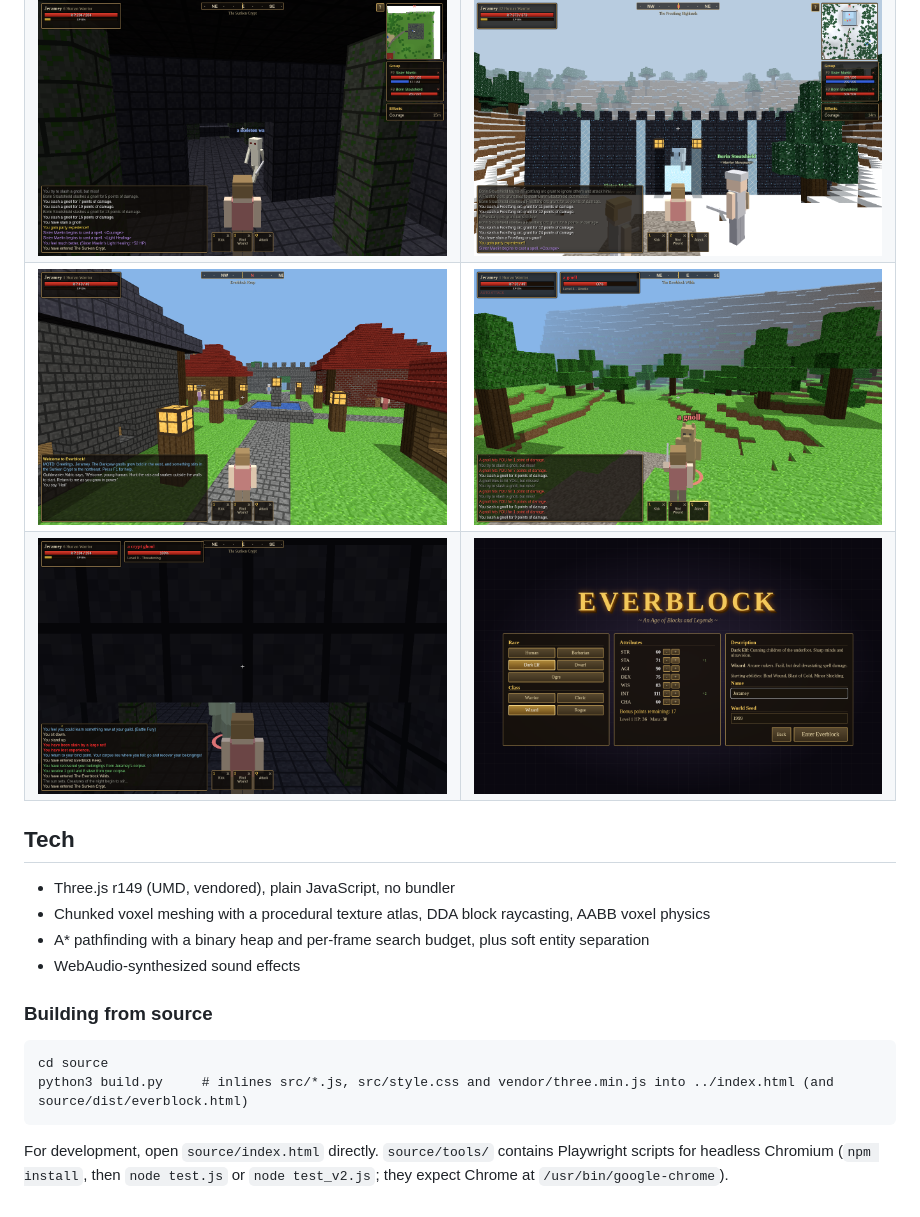
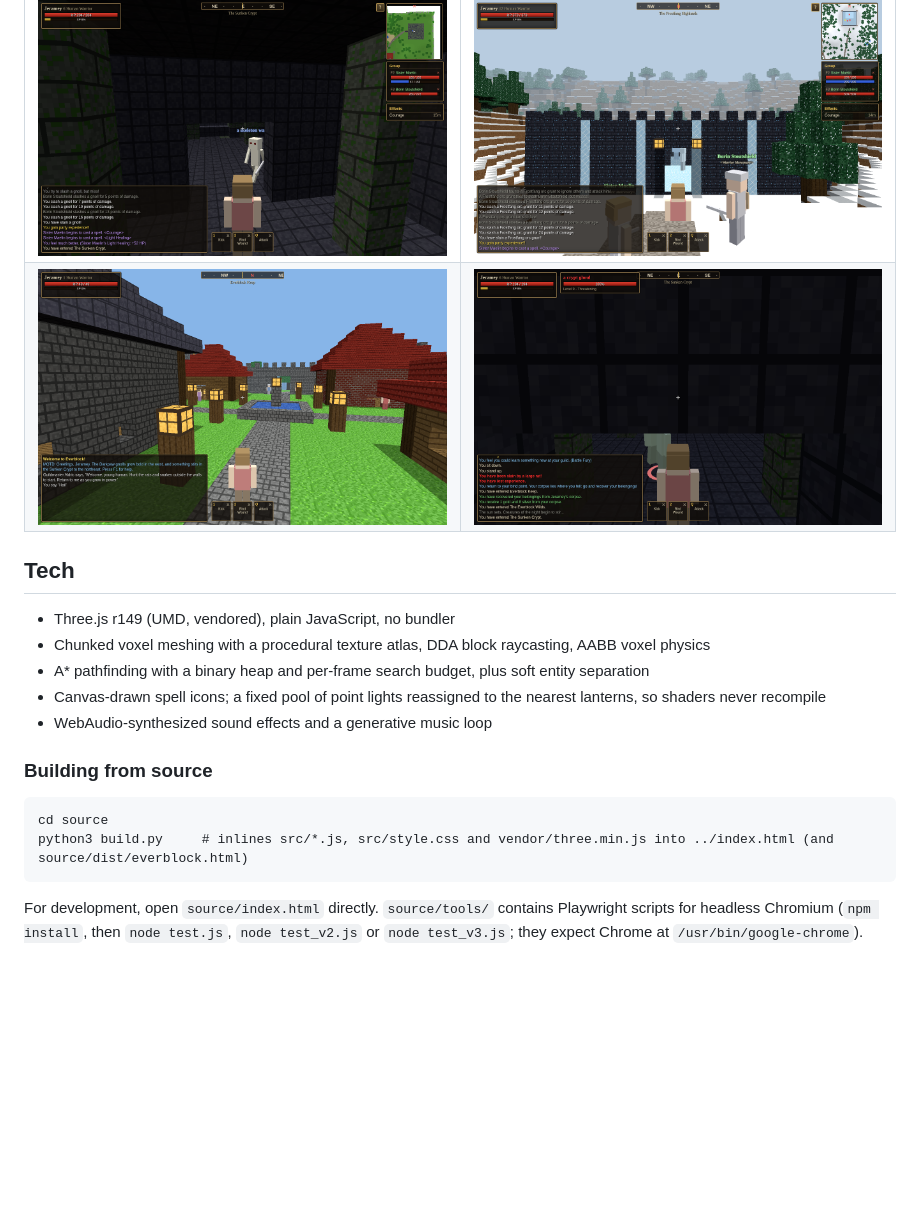
Before and after one commit to ssinjinx/everblock, a Markdown page: README.md, the part around one of its changes. Drawn GitHub-style; blank space fills up the shorter version.

````diff
--- a/README.md
+++ b/README.md
@@ -41,17 +57,17 @@ Everything is generated in code: terrain, textures, models and sound. There are
 | ![merc group](screenshots/v2-merc-group.png) | ![frostfang](screenshots/v2-frostfang.png) |
 | ![pathing through a crypt doorway](screenshots/v2-pathing-doorway.png) | ![frozen keep](screenshots/v2-frozen-keep.png) |
-| ![town](screenshots/2-town.png) | ![combat](screenshots/3-combat.png) |
-| ![crypt](screenshots/4-dungeon.png) | ![character creation](screenshots/1-character-creation.png) |
+| ![town](screenshots/2-town.png) | ![crypt](screenshots/4-dungeon.png) |
 
 ## Tech
 - Three.js r149 (UMD, vendored), plain JavaScript, no bundler
 - Chunked voxel meshing with a procedural texture atlas, DDA block raycasting, AABB voxel physics
 - A* pathfinding with a binary heap and per-frame search budget, plus soft entity separation
-- WebAudio-synthesized sound effects
+- Canvas-drawn spell icons; a fixed pool of point lights reassigned to the nearest lanterns, so shaders never recompile
+- WebAudio-synthesized sound effects and a generative music loop
 
 ### Building from source
 ```
 cd source
 python3 build.py     # inlines src/*.js, src/style.css and vendor/three.min.js into ../index.html (and source/dist/everblock.html)
 ```
-For development, open `source/index.html` directly. `source/tools/` contains Playwright scripts for headless Chromium (`npm install`, then `node test.js` or `node test_v2.js`; they expect Chrome at `/usr/bin/google-chrome`).
+For development, open `source/index.html` directly. `source/tools/` contains Playwright scripts for headless Chromium (`npm install`, then `node test.js`, `node test_v2.js` or `node test_v3.js`; they expect Chrome at `/usr/bin/google-chrome`).
````
Also changed, not shown: other parts of README.md (+26 -10 lines), screenshots/v3-class-creation.png (added), screenshots/v3-lantern-night.png (added), screenshots/v3-merc-settings.png (added), screenshots/v3-necro-pet.png (added), screenshots/v3-quest-reward.png (added), screenshots/v3-spellbook-gems.png (added), 13 other files.
